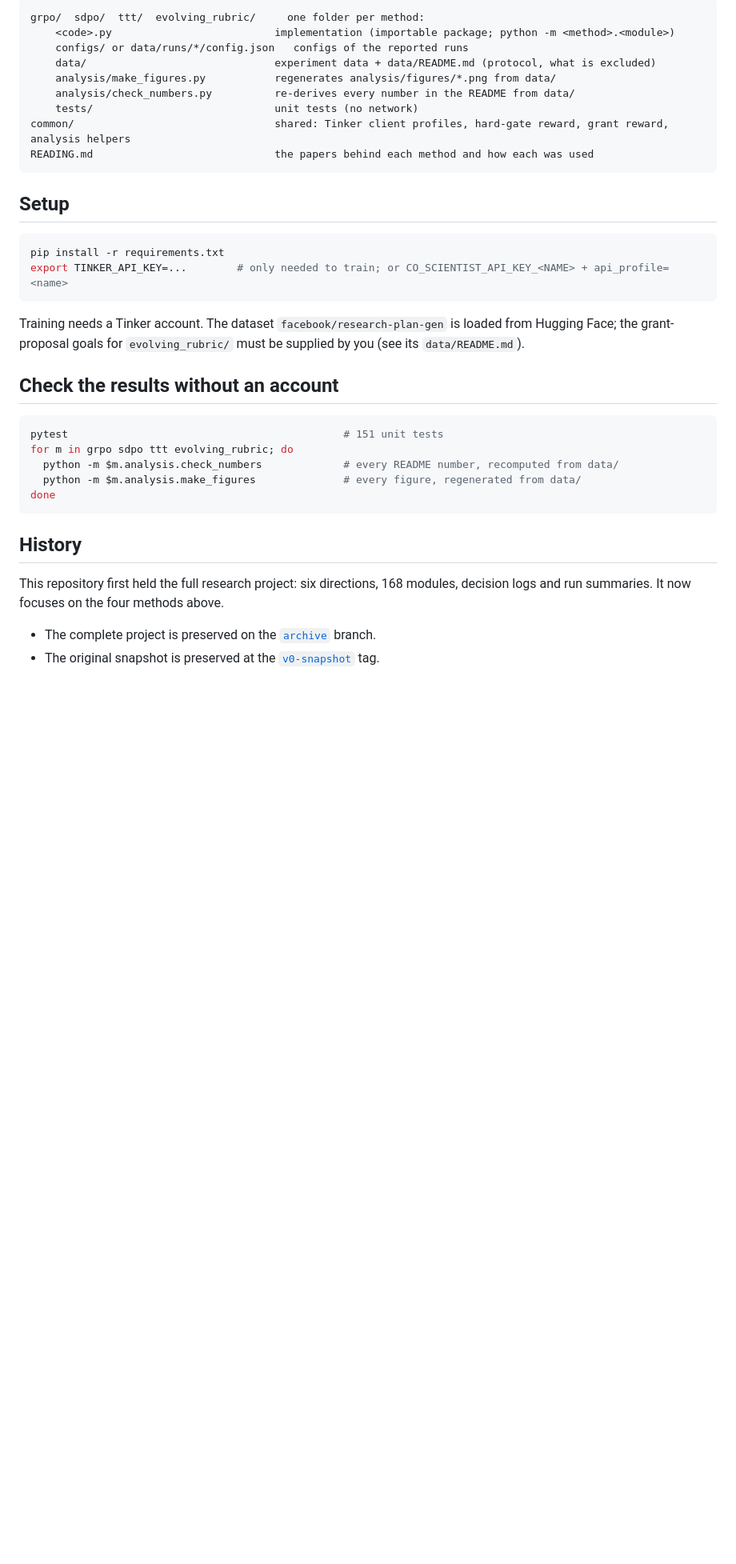
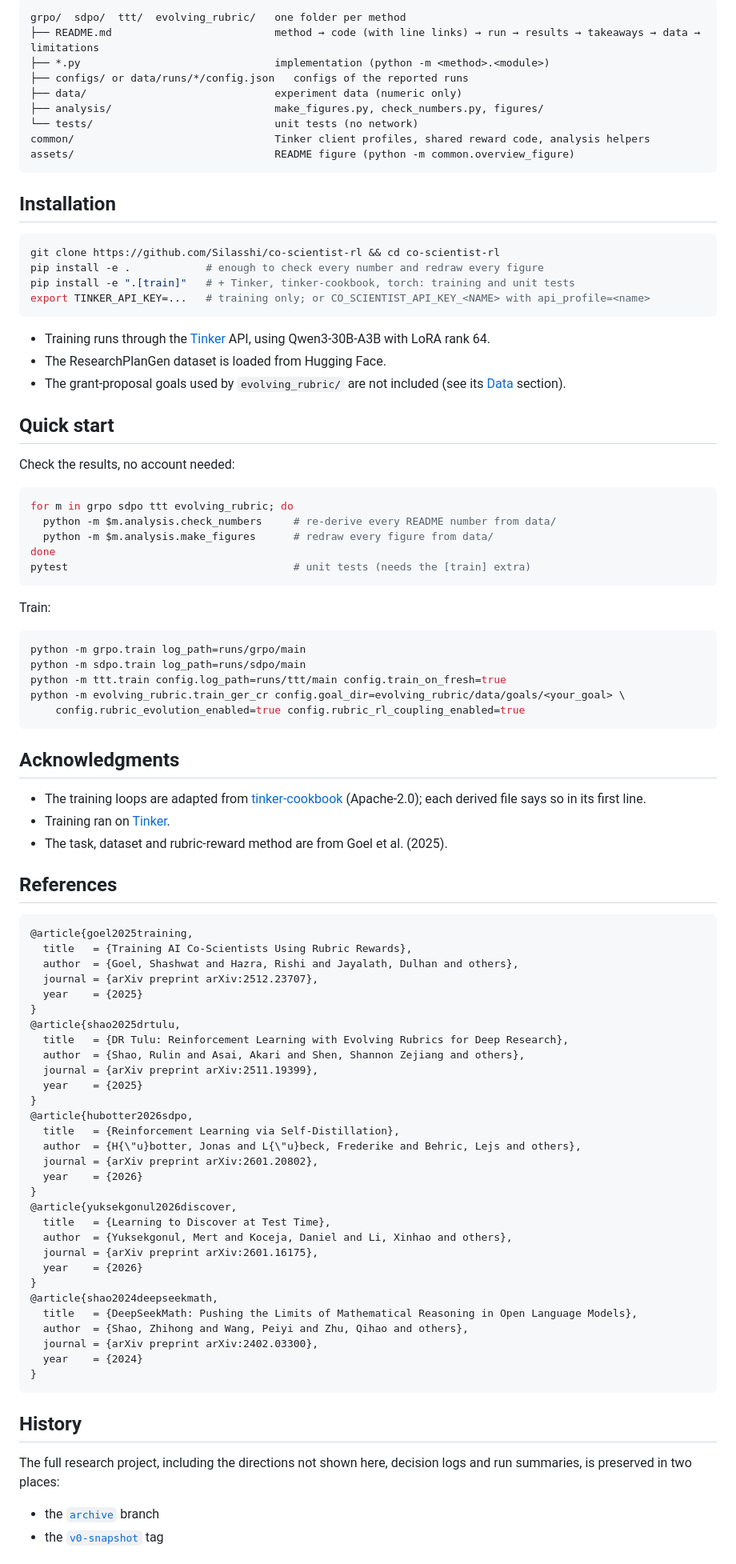
Before and after one commit to Silasshi/co-scientist-rl, a Markdown page: README.md, the part around one of its changes. Shown at 80% size. GitHub-like rendering; blank space fills up the shorter version.

````diff
--- a/README.md
+++ b/README.md
@@ -24,33 +46,85 @@ All training runs: Qwen3-30B-A3B (MoE), LoRA rank 64, trained through the [Tinke
 ```
-grpo/  sdpo/  ttt/  evolving_rubric/     one folder per method:
-    <code>.py                          implementation (importable package; python -m <method>.<module>)
-    configs/ or data/runs/*/config.json   configs of the reported runs
-    data/                              experiment data + data/README.md (protocol, what is excluded)
-    analysis/make_figures.py           regenerates analysis/figures/*.png from data/
-    analysis/check_numbers.py          re-derives every number in the README from data/
-    tests/                             unit tests (no network)
-common/                                shared: Tinker client profiles, hard-gate reward, grant reward, analysis helpers
-READING.md                             the papers behind each method and how each was used
+grpo/  sdpo/  ttt/  evolving_rubric/   one folder per method
+├── README.md                          method → code (with line links) → run → results → takeaways → data → limitations
+├── *.py                               implementation (python -m <method>.<module>)
+├── configs/ or data/runs/*/config.json   configs of the reported runs
+├── data/                              experiment data (numeric only)
+├── analysis/                          make_figures.py, check_numbers.py, figures/
+└── tests/                             unit tests (no network)
+common/                                Tinker client profiles, shared reward code, analysis helpers
+assets/                                README figure (python -m common.overview_figure)
 ```
 
-## Setup
+## Installation
 ```bash
-pip install -r requirements.txt
-export TINKER_API_KEY=...        # only needed to train; or CO_SCIENTIST_API_KEY_<NAME> + api_profile=<name>
+git clone https://github.com/Silasshi/co-scientist-rl && cd co-scientist-rl
+pip install -e .            # enough to check every number and redraw every figure
+pip install -e ".[train]"   # + Tinker, tinker-cookbook, torch: training and unit tests
+export TINKER_API_KEY=...   # training only; or CO_SCIENTIST_API_KEY_<NAME> with api_profile=<name>
 ```
-Training needs a Tinker account. The dataset `facebook/research-plan-gen` is loaded from Hugging Face; the grant-proposal goals for `evolving_rubric/` must be supplied by you (see its `data/README.md`).
+- Training runs through the [Tinker](https://thinkingmachines.ai/tinker/) API, using Qwen3-30B-A3B with LoRA rank 64.
+- The ResearchPlanGen dataset is loaded from Hugging Face.
+- The grant-proposal goals used by `evolving_rubric/` are not included (see its [Data](evolving_rubric/README.md#data) section).
 
-## Check the results without an account
+## Quick start
+Check the results, no account needed:
 ```bash
-pytest                                            # 151 unit tests
 for m in grpo sdpo ttt evolving_rubric; do
-  python -m $m.analysis.check_numbers             # every README number, recomputed from data/
-  python -m $m.analysis.make_figures              # every figure, regenerated from data/
+  python -m $m.analysis.check_numbers     # re-derive every README number from data/
+  python -m $m.analysis.make_figures      # redraw every figure from data/
 done
+pytest                                    # unit tests (needs the [train] extra)
+```
+Train:
+```bash
+python -m grpo.train log_path=runs/grpo/main
+python -m sdpo.train log_path=runs/sdpo/main
+python -m ttt.train config.log_path=runs/ttt/main config.train_on_fresh=true
+python -m evolving_rubric.train_ger_cr config.goal_dir=evolving_rubric/data/goals/<your_goal> \
+    config.rubric_evolution_enabled=true config.rubric_rl_coupling_enabled=true
+```
+
+## Acknowledgments
+- The training loops are adapted from [tinker-cookbook](https://github.com/thinking-machines-lab/tinker-cookbook) (Apache-2.0); each derived file says so in its first line.
+- Training ran on [Tinker](https://thinkingmachines.ai/tinker/).
+- The task, dataset and rubric-reward method are from Goel et al. (2025).
+
+## References
+```bibtex
+@article{goel2025training,
+  title   = {Training AI Co-Scientists Using Rubric Rewards},
+  author  = {Goel, Shashwat and Hazra, Rishi and Jayalath, Dulhan and others},
+  journal = {arXiv preprint arXiv:2512.23707},
+  year    = {2025}
+}
+@article{shao2025drtulu,
+  title   = {DR Tulu: Reinforcement Learning with Evolving Rubrics for Deep Research},
+  author  = {Shao, Rulin and Asai, Akari and Shen, Shannon Zejiang and others},
+  journal = {arXiv preprint arXiv:2511.19399},
+  year    = {2025}
+}
+@article{hubotter2026sdpo,
+  title   = {Reinforcement Learning via Self-Distillation},
+  author  = {H{\"u}botter, Jonas and L{\"u}beck, Frederike and Behric, Lejs and others},
+  journal = {arXiv preprint arXiv:2601.20802},
+  year    = {2026}
+}
+@article{yuksekgonul2026discover,
+  title   = {Learning to Discover at Test Time},
+  author  = {Yuksekgonul, Mert and Koceja, Daniel and Li, Xinhao and others},
+  journal = {arXiv preprint arXiv:2601.16175},
+  year    = {2026}
+}
+@article{shao2024deepseekmath,
+  title   = {DeepSeekMath: Pushing the Limits of Mathematical Reasoning in Open Language Models},
+  author  = {Shao, Zhihong and Wang, Peiyi and Zhu, Qihao and others},
+  journal = {arXiv preprint arXiv:2402.03300},
+  year    = {2024}
+}
 ```
 
 ## History
-This repository first held the full research project: six directions, 168 modules, decision logs and run summaries. It now focuses on the four methods above.
-- The complete project is preserved on the [`archive`](https://github.com/Silasshi/co-scientist-rl/tree/archive) branch.
-- The original snapshot is preserved at the [`v0-snapshot`](https://github.com/Silasshi/co-scientist-rl/tree/v0-snapshot) tag.
+The full research project, including the directions not shown here, decision logs and run summaries, is preserved in two places:
+- the [`archive`](https://github.com/Silasshi/co-scientist-rl/tree/archive) branch
+- the [`v0-snapshot`](https://github.com/Silasshi/co-scientist-rl/tree/v0-snapshot) tag
 
````
Also changed, not shown: other parts of README.md (+40 -21 lines), assets/overview.png (added), 1 other file.
